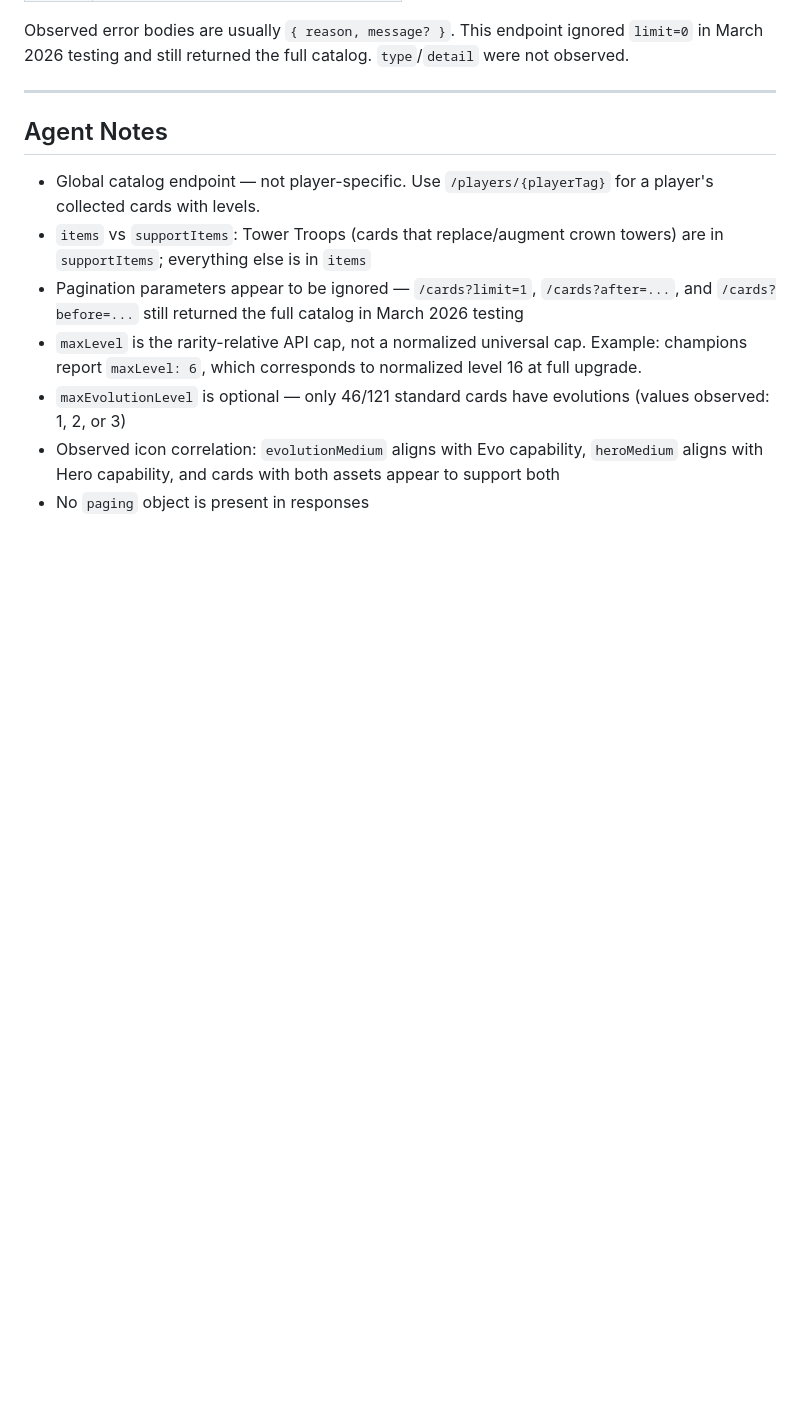
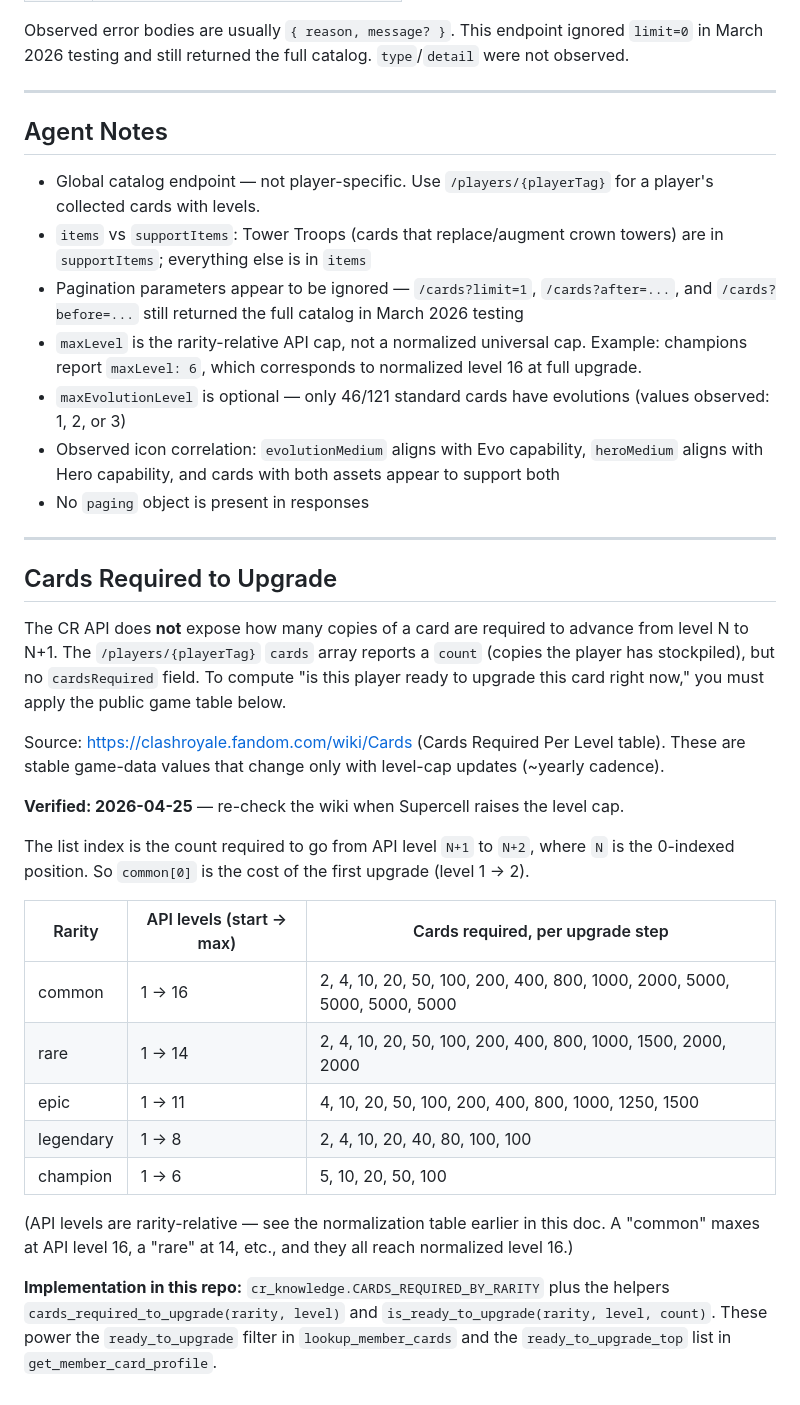
Before and after one commit to jthingelstad/elixir-bot, a Markdown page: docs/cr-api-docs/cards.md, the part around the change. GitHub-like rendering; blank space fills up the shorter version.

Commit message:
Document Cards Required to Upgrade table in cr-api-docs
The CR API exposes count (cards stockpiled per player) but not the
cards-required-per-level table — that's public game data that lives
only in the wiki. Add it to docs/cr-api-docs/cards.md so the gap and
the workaround (cr_knowledge.CARDS_REQUIRED_BY_RARITY) are documented
alongside the rest of the cards endpoint reference.

Co-Authored-By: Claude Opus 4.7 (1M context) <noreply@anthropic.com>

```diff
--- a/docs/cr-api-docs/cards.md
+++ b/docs/cr-api-docs/cards.md
@@ -120,3 +120,27 @@ Observed error bodies are usually `{ reason, message? }`. This endpoint ignored
 - `maxEvolutionLevel` is optional — only 46/121 standard cards have evolutions (values observed: 1, 2, or 3)
 - Observed icon correlation: `evolutionMedium` aligns with Evo capability, `heroMedium` aligns with Hero capability, and cards with both assets appear to support both
 - No `paging` object is present in responses
+
+---
+
+## Cards Required to Upgrade
+
+The CR API does **not** expose how many copies of a card are required to advance from level N to N+1. The `/players/{playerTag}` `cards` array reports a `count` (copies the player has stockpiled), but no `cardsRequired` field. To compute "is this player ready to upgrade this card right now," you must apply the public game table below.
+
+Source: https://clashroyale.fandom.com/wiki/Cards (Cards Required Per Level table). These are stable game-data values that change only with level-cap updates (~yearly cadence).
+
+**Verified: 2026-04-25** — re-check the wiki when Supercell raises the level cap.
+
+The list index is the count required to go from API level `N+1` to `N+2`, where `N` is the 0-indexed position. So `common[0]` is the cost of the first upgrade (level 1 → 2).
+
+| Rarity | API levels (start → max) | Cards required, per upgrade step |
+|---|---|---|
+| common | 1 → 16 | 2, 4, 10, 20, 50, 100, 200, 400, 800, 1000, 2000, 5000, 5000, 5000, 5000 |
+| rare | 1 → 14 | 2, 4, 10, 20, 50, 100, 200, 400, 800, 1000, 1500, 2000, 2000 |
+| epic | 1 → 11 | 4, 10, 20, 50, 100, 200, 400, 800, 1000, 1250, 1500 |
+| legendary | 1 → 8 | 2, 4, 10, 20, 40, 80, 100, 100 |
+| champion | 1 → 6 | 5, 10, 20, 50, 100 |
+
+(API levels are rarity-relative — see the normalization table earlier in this doc. A "common" maxes at API level 16, a "rare" at 14, etc., and they all reach normalized level 16.)
+
+**Implementation in this repo:** `cr_knowledge.CARDS_REQUIRED_BY_RARITY` plus the helpers `cards_required_to_upgrade(rarity, level)` and `is_ready_to_upgrade(rarity, level, count)`. These power the `ready_to_upgrade` filter in `lookup_member_cards` and the `ready_to_upgrade_top` list in `get_member_card_profile`.
```
